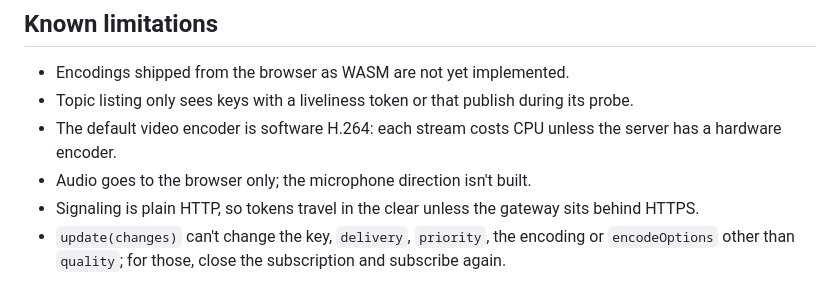
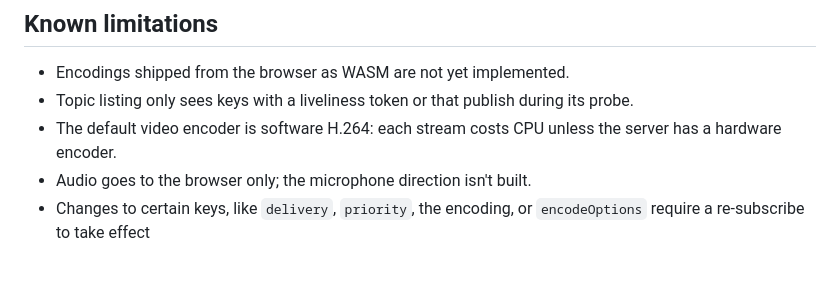
Before and after one commit to jeff-hykin/zenoh-gateway, a Markdown page: README.md, the part around the change. Rendered like a GitHub page.

```diff
--- a/README.md
+++ b/README.md
@@ -327,6 +327,4 @@ The end-to-end suites (real zenoh peer, server and headless Chrome) live in
 - Topic listing only sees keys with a liveliness token or that publish during its probe.
 - The default video encoder is software H.264: each stream costs CPU unless the server has a hardware encoder.
 - Audio goes to the browser only; the microphone direction isn't built.
-- Signaling is plain HTTP, so tokens travel in the clear unless the gateway sits behind HTTPS.
-- `update(changes)` can't change the key, `delivery`, `priority`, the encoding or `encodeOptions` other than `quality`;
-  for those, close the subscription and subscribe again.
+- Changes to certain keys, like `delivery`, `priority`, the encoding, or `encodeOptions` require a re-subscribe to take effect
```
